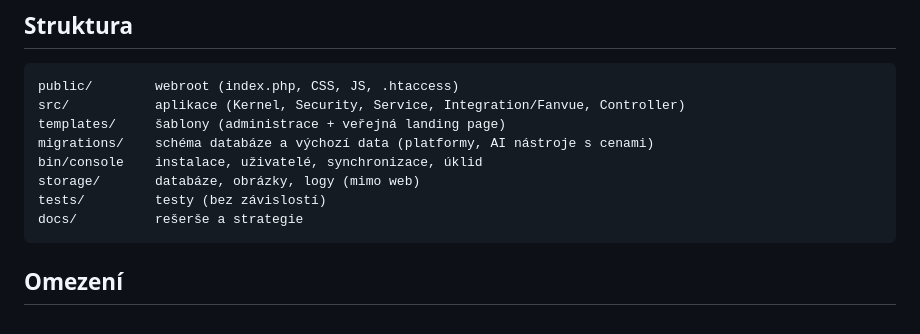
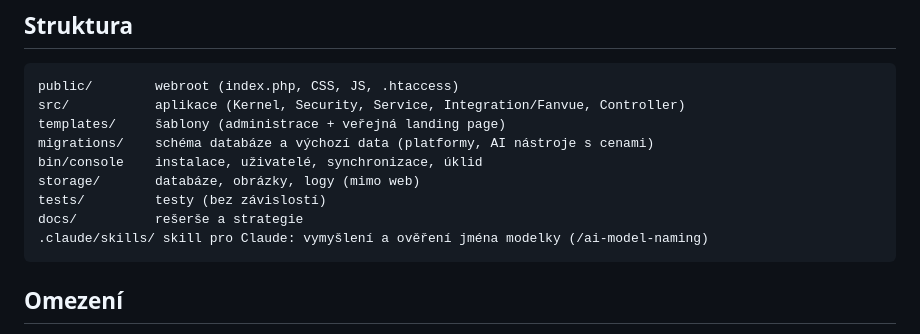
Before and after one commit to Dominik-G-js/Opus-5.5, a Markdown page: README.md, the part around the change. Rendered like a GitHub page.

Commit message:
Add ai-model-naming skill for naming and verifying AI model personas
Co-Authored-By: Claude Opus 5.5 <noreply@anthropic.com>
Claude-Session: https://claude.ai/code/session_01TfEhJbLenXfZZZCrB9m4co

````diff
--- a/README.md
+++ b/README.md
@@ -165,6 +165,7 @@ bin/console    instalace, uživatelé, synchronizace, úklid
 storage/       databáze, obrázky, logy (mimo web)
 tests/         testy (bez závislostí)
 docs/          rešerše a strategie
+.claude/skills/ skill pro Claude: vymyšlení a ověření jména modelky (/ai-model-naming)
 ```
 
 ## Omezení
````
Also changed, not shown: 1 other file.
